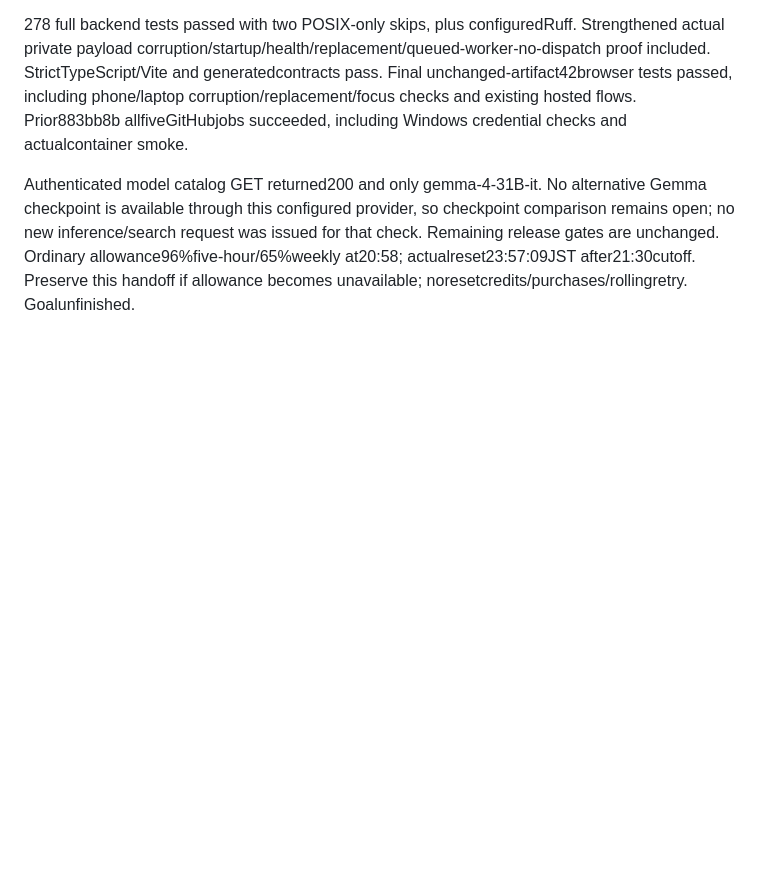
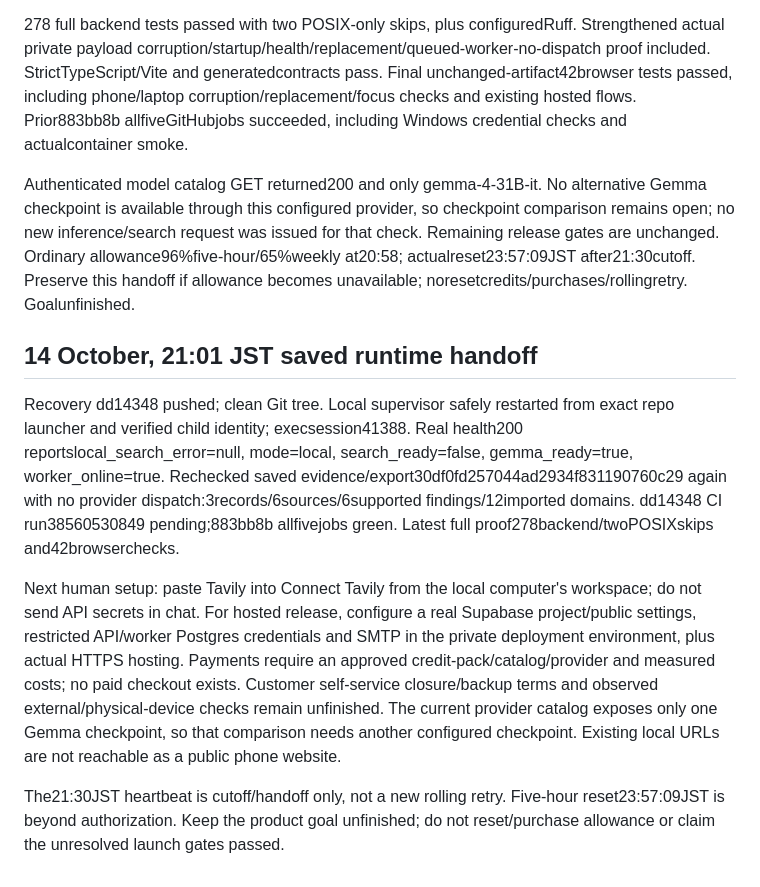
Before and after one commit to adkbbx/GTM_Shortlist, a Markdown page: docs/PROGRESS.md, the part around the change. Drawn GitHub-style; blank space fills up the shorter version.

Commit message:
Save verified runtime and remaining launch handoff

```diff
--- a/docs/PROGRESS.md
+++ b/docs/PROGRESS.md
@@ -326,3 +326,11 @@ Found and fixed a root recovery issue in the new setup: reading private settings
 278 full backend tests passed with two POSIX-only skips, plus configuredRuff. Strengthened actual private payload corruption/startup/health/replacement/queued-worker-no-dispatch proof included. StrictTypeScript/Vite and generatedcontracts pass. Final unchanged-artifact42browser tests passed, including phone/laptop corruption/replacement/focus checks and existing hosted flows. Prior883bb8b allfiveGitHubjobs succeeded, including Windows credential checks and actualcontainer smoke.
 
 Authenticated model catalog GET returned200 and only gemma-4-31B-it. No alternative Gemma checkpoint is available through this configured provider, so checkpoint comparison remains open; no new inference/search request was issued for that check. Remaining release gates are unchanged. Ordinary allowance96%five-hour/65%weekly at20:58; actualreset23:57:09JST after21:30cutoff. Preserve this handoff if allowance becomes unavailable; noresetcredits/purchases/rollingretry. Goalunfinished.
+
+## 14 October, 21:01 JST saved runtime handoff
+
+Recovery dd14348 pushed; clean Git tree. Local supervisor safely restarted from exact repo launcher and verified child identity; execsession41388. Real health200 reportslocal_search_error=null, mode=local, search_ready=false, gemma_ready=true, worker_online=true. Rechecked saved evidence/export30df0fd257044ad2934f831190760c29 again with no provider dispatch:3records/6sources/6supported findings/12imported domains. dd14348 CI run38560530849 pending;883bb8b allfivejobs green. Latest full proof278backend/twoPOSIXskips and42browserchecks.
+
+Next human setup: paste Tavily into Connect Tavily from the local computer's workspace; do not send API secrets in chat. For hosted release, configure a real Supabase project/public settings, restricted API/worker Postgres credentials and SMTP in the private deployment environment, plus actual HTTPS hosting. Payments require an approved credit-pack/catalog/provider and measured costs; no paid checkout exists. Customer self-service closure/backup terms and observed external/physical-device checks remain unfinished. The current provider catalog exposes only one Gemma checkpoint, so that comparison needs another configured checkpoint. Existing local URLs are not reachable as a public phone website.
+
+The21:30JST heartbeat is cutoff/handoff only, not a new rolling retry. Five-hour reset23:57:09JST is beyond authorization. Keep the product goal unfinished; do not reset/purchase allowance or claim the unresolved launch gates passed.
```
